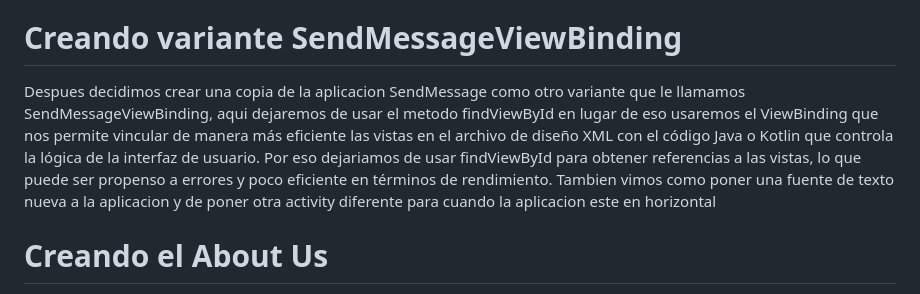
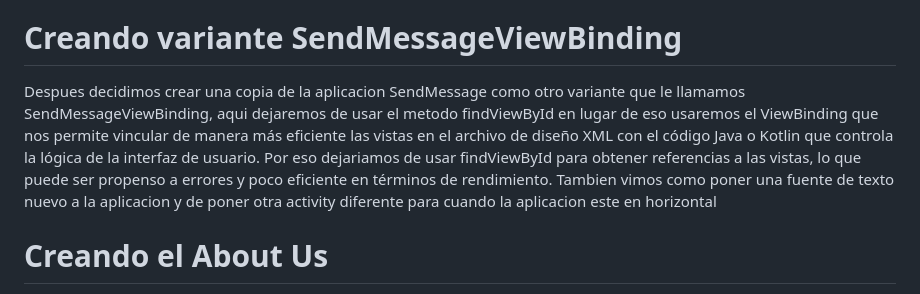
Before and after one commit to asalgom/SendMessageViewBinding, a Markdown page: README.md, the part around the change. Rendered like a GitHub page.

```diff
--- a/README.md
+++ b/README.md
@@ -25,7 +25,7 @@ Vimos tambien como usar Debub Brigde que es una herramienta muy util para ver la
 
 # Creando variante SendMessageViewBinding
 
-Despues decidimos crear una copia de la aplicacion SendMessage como otro variante que le llamamos SendMessageViewBinding, aqui dejaremos de usar el metodo findViewById en lugar de eso usaremos el ViewBinding que nos permite vincular de manera más eficiente las vistas en el archivo de diseño XML con el código Java o Kotlin que controla la lógica de la interfaz de usuario. Por eso dejariamos de usar findViewById para obtener referencias a las vistas, lo que puede ser propenso a errores y poco eficiente en términos de rendimiento. Tambien vimos como poner una fuente de texto nueva a la aplicacion y de poner otra activity diferente para cuando la aplicacion este en horizontal
+Despues decidimos crear una copia de la aplicacion SendMessage como otro variante que le llamamos SendMessageViewBinding, aqui dejaremos de usar el metodo findViewById en lugar de eso usaremos el ViewBinding que nos permite vincular de manera más eficiente las vistas en el archivo de diseño XML con el código Java o Kotlin que controla la lógica de la interfaz de usuario. Por eso dejariamos de usar findViewById para obtener referencias a las vistas, lo que puede ser propenso a errores y poco eficiente en términos de rendimiento. Tambien vimos como poner una fuente de texto nuevo a la aplicacion y de poner otra activity diferente para cuando la aplicacion este en horizontal
 
 # Creando el About Us
 
```
